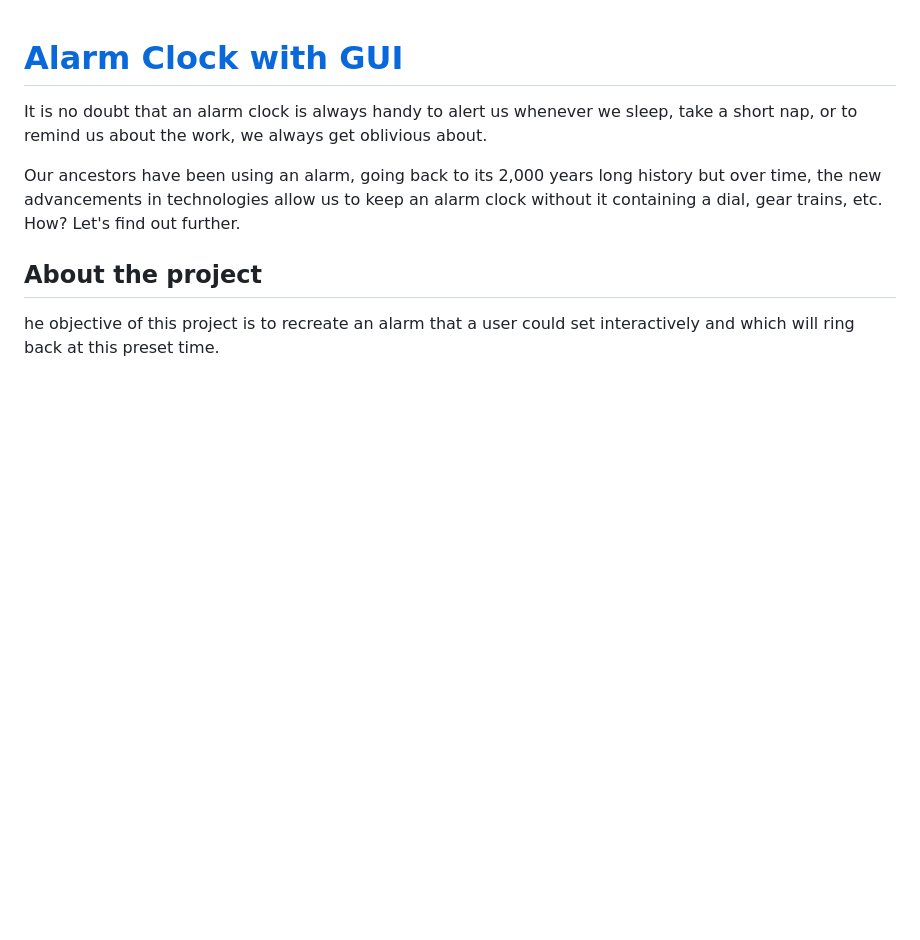
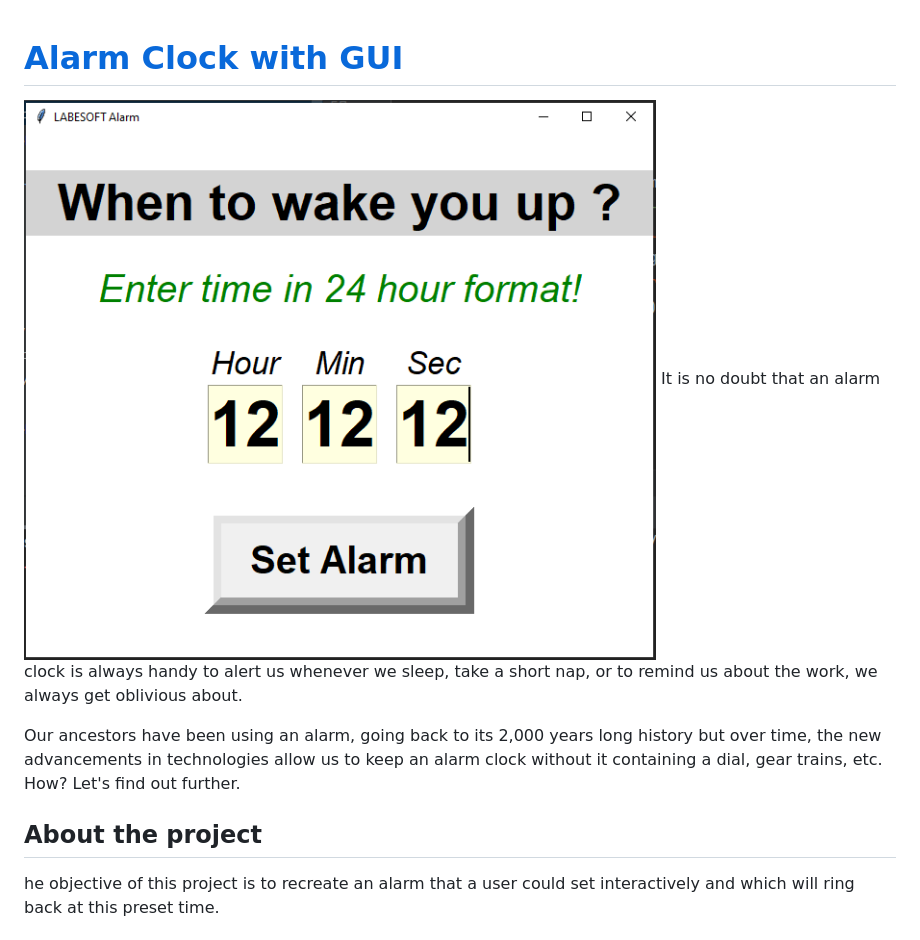
Before and after one commit to labesoft/top-projects, a Markdown page: alarm/README.md, the part around the change. Drawn GitHub-style; pictures changed too: alarm/img.png (added); blank space fills up the shorter version.

Commit message:
Added screenshot to the readme files.

```diff
--- a/alarm/README.md
+++ b/alarm/README.md
@@ -1,4 +1,5 @@
 # [Alarm Clock with GUI](https://data-flair.training/blogs/python-project-ideas)
+![img.png](img.png)
 It is no doubt that an alarm clock is always handy to alert us whenever we
 sleep, take a short nap, or to remind us about the work, we always get
 oblivious about.
```
Also changed, not shown: hanggame/README.md (+2 -1 lines), hanggame/img.png (added).
